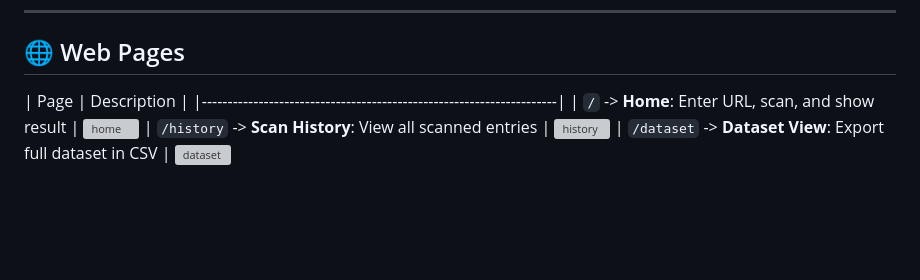
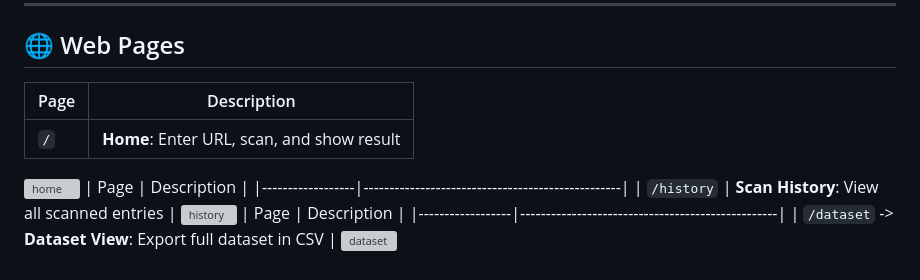
Before and after one commit to Ahmed0or1/smart_phishing_ml_detector, a Markdown page: README.md, the part around the change. Rendered like a GitHub page; blank space fills up the shorter version; grey boxes are pictures that could not be loaded.

```diff
--- a/README.md
+++ b/README.md
@@ -102,10 +102,14 @@ Then open your browser and visit: [http://127.0.0.1:5000](http://127.0.0.1:5000)
 ---
 ## 🌐 Web Pages
 | Page             | Description                                      |
-|---------------------------------------------------------------------|
-| `/`              -> **Home**: Enter URL, scan, and show result   |
+|------------------|--------------------------------------------------|
+| `/`              | **Home**: Enter URL, scan, and show result      |
 ![home](https://raw.githubusercontent.com/Ahmed0or1/smart_phishing_ml_detector/refs/heads/main/flask_app/static/home.PNG)
-| `/history`       -> **Scan History**: View all scanned entries   |
+| Page             | Description                                      |
+|------------------|--------------------------------------------------|
+| `/history`       | **Scan History**: View all scanned entries        |
 ![history](https://raw.githubusercontent.com/Ahmed0or1/smart_phishing_ml_detector/refs/heads/main/flask_app/static/history.PNG)
+| Page             | Description                                      |
+|------------------|--------------------------------------------------|
 | `/dataset`       -> **Dataset View**: Export full dataset in CSV |
 ![dataset](https://raw.githubusercontent.com/Ahmed0or1/smart_phishing_ml_detector/refs/heads/main/flask_app/static/dataset.PNG)
```
